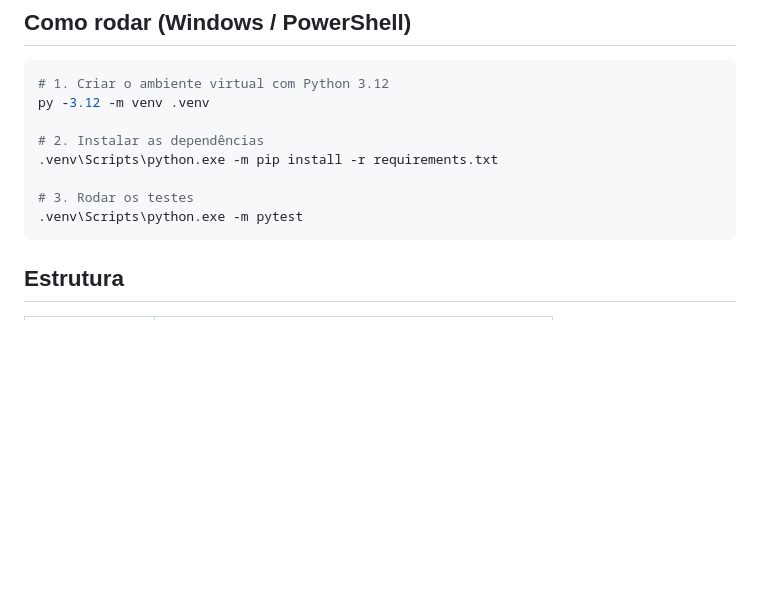
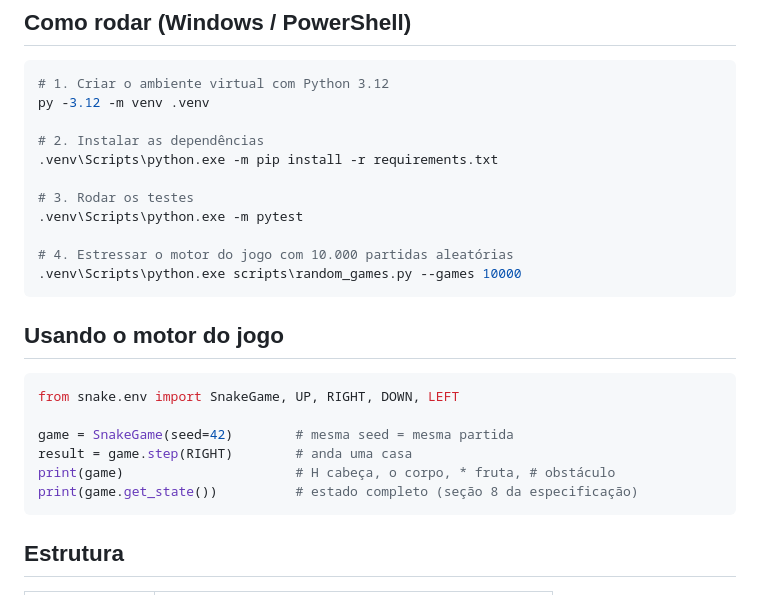
Before and after one commit to mateusbau/snake-rl, a Markdown page: README.md, the part around the change. Rendered like a GitHub page; blank space fills up the shorter version.

````diff
--- a/README.md
+++ b/README.md
@@ -16,6 +16,20 @@ py -3.12 -m venv .venv
 
 # 3. Rodar os testes
 .venv\Scripts\python.exe -m pytest
+
+# 4. Estressar o motor do jogo com 10.000 partidas aleatórias
+.venv\Scripts\python.exe scripts\random_games.py --games 10000
+```
+
+## Usando o motor do jogo
+
+```python
+from snake.env import SnakeGame, UP, RIGHT, DOWN, LEFT
+
+game = SnakeGame(seed=42)        # mesma seed = mesma partida
+result = game.step(RIGHT)        # anda uma casa
+print(game)                      # H cabeça, o corpo, * fruta, # obstáculo
+print(game.get_state())          # estado completo (seção 8 da especificação)
 ```
 
 ## Estrutura
````
Also changed, not shown: docs/diario.md (+9 -0 lines), docs/fases/fase-1.md (added, +134 -0 lines), docs/media/fase1_partidas_aleatorias.png (added), 5 other files.
